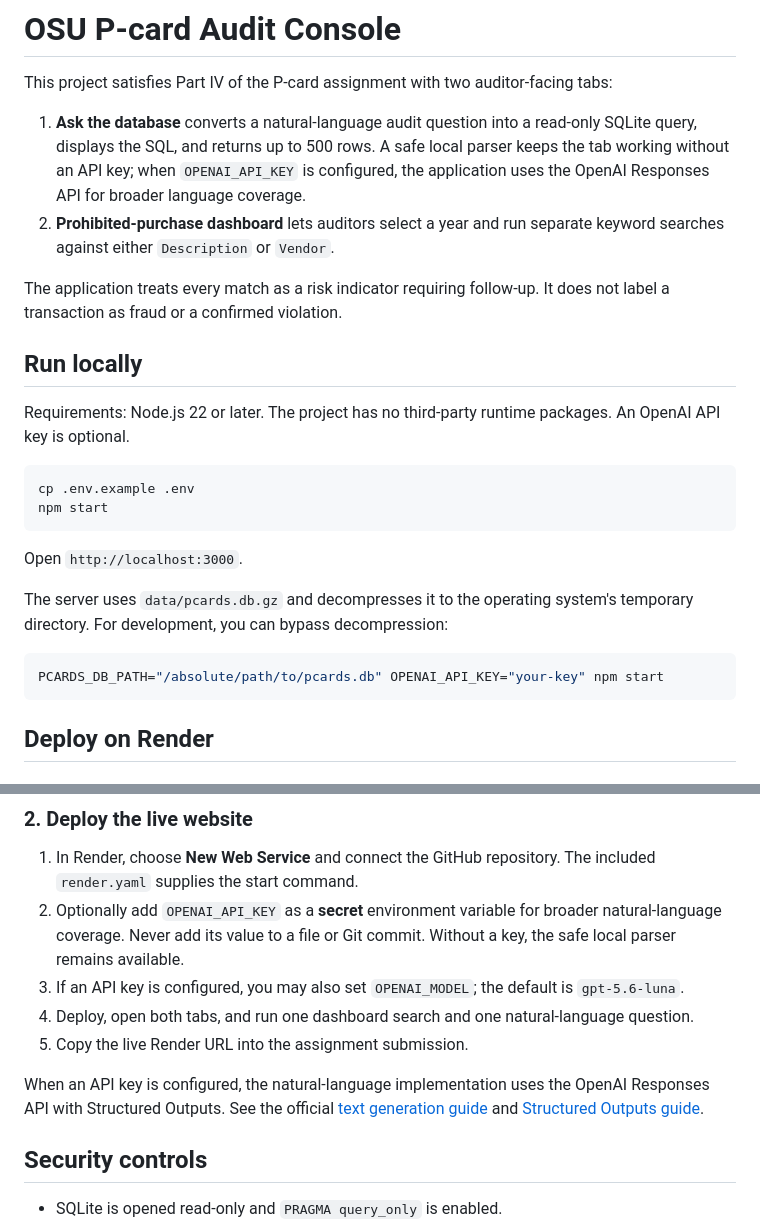
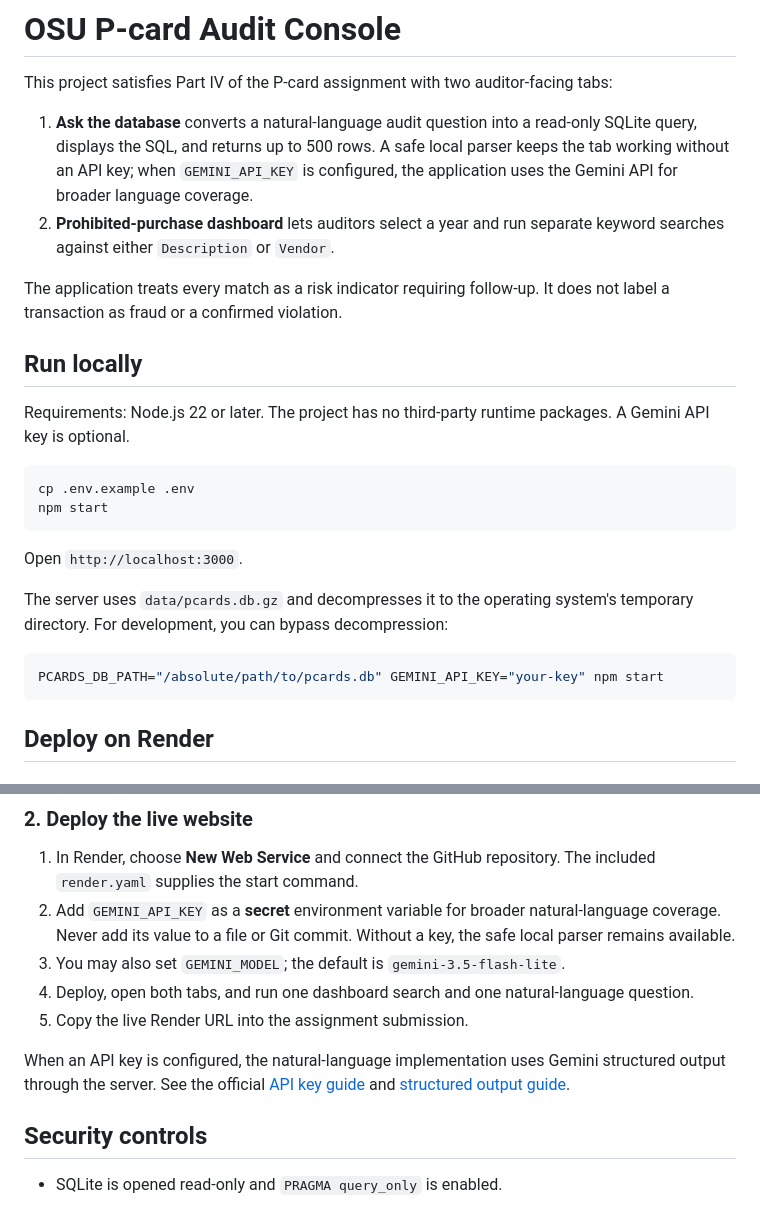
Before and after one commit to JonasNekzad/osu-pcard-audit, a Markdown page: README.md, 2 parts joined by grey strips. GitHub-like rendering.

Commit message:
Use Gemini in README.md

````diff
--- a/README.md
+++ b/README.md
@@ -2,14 +2,14 @@
 
 This project satisfies Part IV of the P-card assignment with two auditor-facing tabs:
 
-1. **Ask the database** converts a natural-language audit question into a read-only SQLite query, displays the SQL, and returns up to 500 rows. A safe local parser keeps the tab working without an API key; when `OPENAI_API_KEY` is configured, the application uses the OpenAI Responses API for broader language coverage.
+1. **Ask the database** converts a natural-language audit question into a read-only SQLite query, displays the SQL, and returns up to 500 rows. A safe local parser keeps the tab working without an API key; when `GEMINI_API_KEY` is configured, the application uses the Gemini API for broader language coverage.
 2. **Prohibited-purchase dashboard** lets auditors select a year and run separate keyword searches against either `Description` or `Vendor`.
 
 The application treats every match as a risk indicator requiring follow-up. It does not label a transaction as fraud or a confirmed violation.
 
 ## Run locally
 
-Requirements: Node.js 22 or later. The project has no third-party runtime packages. An OpenAI API key is optional.
+Requirements: Node.js 22 or later. The project has no third-party runtime packages. A Gemini API key is optional.
 
 ```bash
 cp .env.example .env
@@ -21,7 +21,7 @@ Open `http://localhost:3000`.
 The server uses `data/pcards.db.gz` and decompresses it to the operating system's temporary directory. For development, you can bypass decompression:
 
 ```bash
-PCARDS_DB_PATH="/absolute/path/to/pcards.db" OPENAI_API_KEY="your-key" npm start
+PCARDS_DB_PATH="/absolute/path/to/pcards.db" GEMINI_API_KEY="your-key" npm start
 ```
 
 ## Deploy on Render
@@ -44,12 +44,12 @@ Copy the repository URL for your submission.
 ### 2. Deploy the live website
 
 1. In Render, choose **New Web Service** and connect the GitHub repository. The included `render.yaml` supplies the start command.
-2. Optionally add `OPENAI_API_KEY` as a **secret** environment variable for broader natural-language coverage. Never add its value to a file or Git commit. Without a key, the safe local parser remains available.
-3. If an API key is configured, you may also set `OPENAI_MODEL`; the default is `gpt-5.6-luna`.
+2. Add `GEMINI_API_KEY` as a **secret** environment variable for broader natural-language coverage. Never add its value to a file or Git commit. Without a key, the safe local parser remains available.
+3. You may also set `GEMINI_MODEL`; the default is `gemini-3.5-flash-lite`.
 4. Deploy, open both tabs, and run one dashboard search and one natural-language question.
 5. Copy the live Render URL into the assignment submission.
 
-When an API key is configured, the natural-language implementation uses the OpenAI Responses API with Structured Outputs. See the official [text generation guide](https://developers.openai.com/api/docs/guides/text) and [Structured Outputs guide](https://developers.openai.com/api/docs/guides/structured-outputs).
+When an API key is configured, the natural-language implementation uses Gemini structured output through the server. See the official [API key guide](https://ai.google.dev/gemini-api/docs/api-key) and [structured output guide](https://ai.google.dev/gemini-api/docs/structured-output).
 
 ## Security controls
 
````
